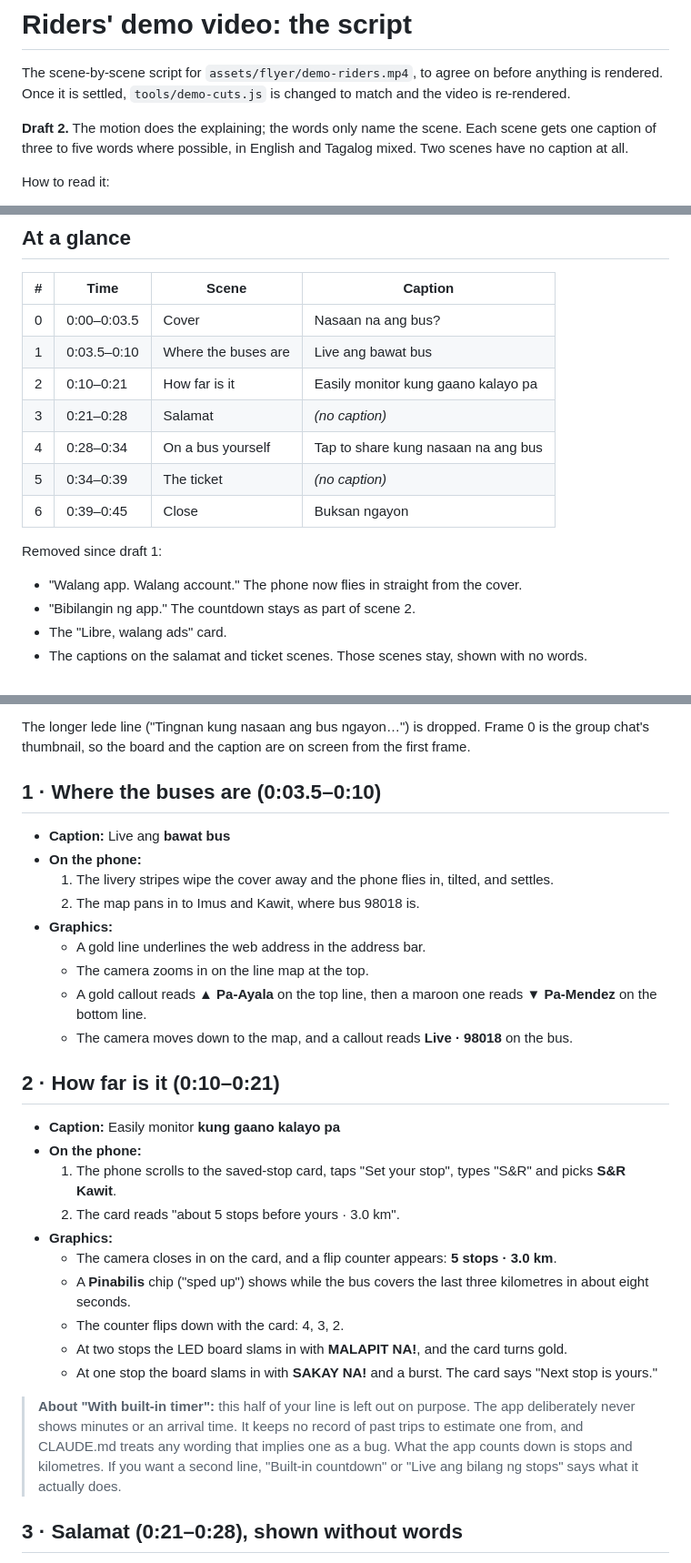
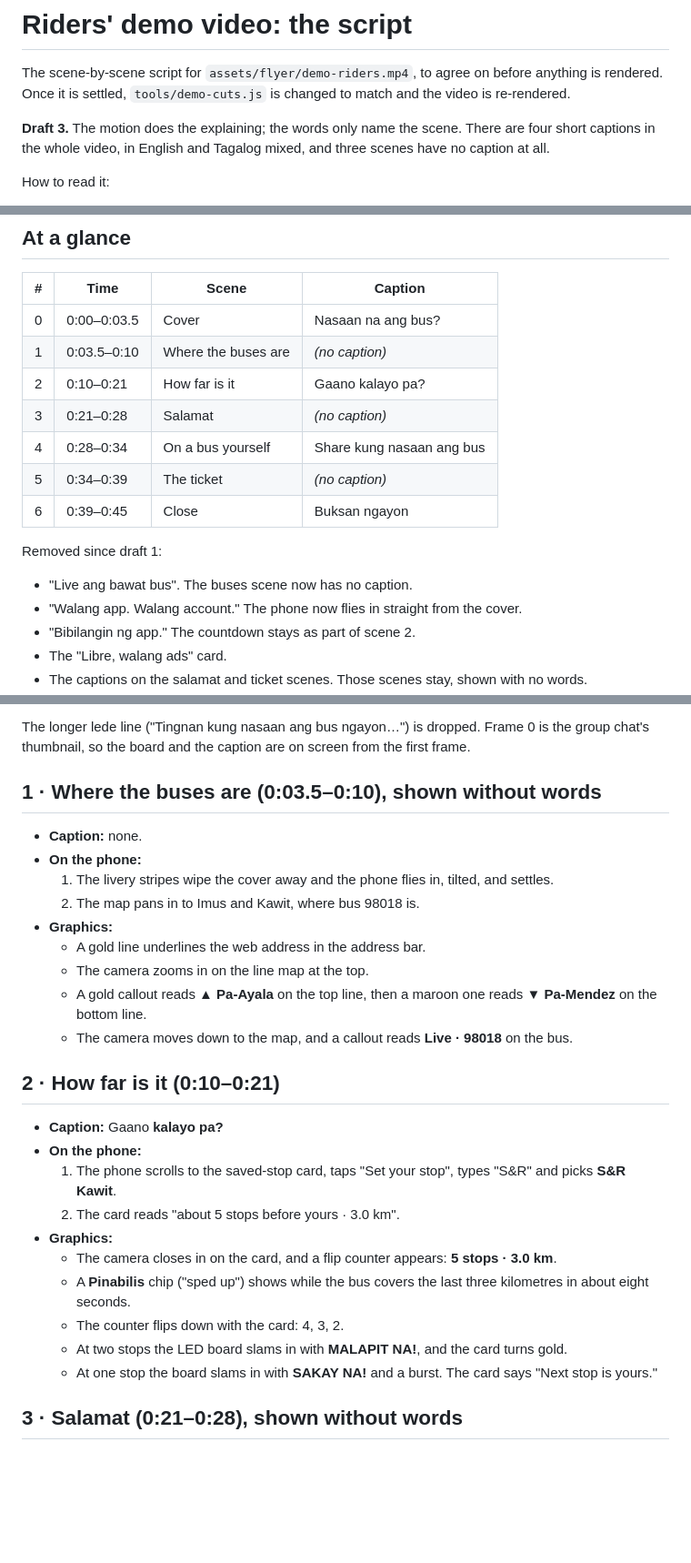
Before and after one commit to jvlandingin/community-bus-tracker, a Markdown page: tools/demo-riders-script.md, 3 parts joined by grey strips. Shown at 91% size. Drawn GitHub-style; blank space fills up the shorter version.

Commit message:
Riders' script: four captions in all
No caption on the buses scene; "Gaano kalayo pa?" for the distance and
"Share kung nasaan ang bus" for sharing.

Co-Authored-By: Claude Opus 5.5 <noreply@anthropic.com>
Claude-Session: https://claude.ai/code/session_01BfWyfzp3mtdcCXTmTnLhyR

```diff
--- a/tools/demo-riders-script.md
+++ b/tools/demo-riders-script.md
@@ -4,9 +4,9 @@ The scene-by-scene script for `assets/flyer/demo-riders.mp4`, to agree on
 before anything is rendered. Once it is settled, `tools/demo-cuts.js` is
 changed to match and the video is re-rendered.
 
-**Draft 2.** The motion does the explaining; the words only name the scene.
-Each scene gets one caption of three to five words where possible, in
-English and Tagalog mixed. Two scenes have no caption at all.
+**Draft 3.** The motion does the explaining; the words only name the scene.
+There are four short captions in the whole video, in English and Tagalog
+mixed, and three scenes have no caption at all.
 
 How to read it:
 
@@ -24,14 +24,15 @@ How to read it:
 | # | Time | Scene | Caption |
 |---|------|-------|---------|
 | 0 | 0:00–0:03.5 | Cover | Nasaan na ang bus? |
-| 1 | 0:03.5–0:10 | Where the buses are | Live ang bawat bus |
-| 2 | 0:10–0:21 | How far is it | Easily monitor kung gaano kalayo pa |
+| 1 | 0:03.5–0:10 | Where the buses are | *(no caption)* |
+| 2 | 0:10–0:21 | How far is it | Gaano kalayo pa? |
 | 3 | 0:21–0:28 | Salamat | *(no caption)* |
-| 4 | 0:28–0:34 | On a bus yourself | Tap to share kung nasaan na ang bus |
+| 4 | 0:28–0:34 | On a bus yourself | Share kung nasaan ang bus |
 | 5 | 0:34–0:39 | The ticket | *(no caption)* |
 | 6 | 0:39–0:45 | Close | Buksan ngayon |
 
 Removed since draft 1:
+- "Live ang bawat bus". The buses scene now has no caption.
 - "Walang app. Walang account." The phone now flies in straight from the
   cover.
 - "Bibilangin ng app." The countdown stays as part of scene 2.
@@ -55,9 +56,9 @@ The longer lede line ("Tingnan kung nasaan ang bus ngayon…") is dropped.
 Frame 0 is the group chat's thumbnail, so the board and the caption are on
 screen from the first frame.
 
-## 1 · Where the buses are (0:03.5–0:10)
+## 1 · Where the buses are (0:03.5–0:10), shown without words
 
-- **Caption:** Live ang **bawat bus**
+- **Caption:** none.
 - **On the phone:**
   1. The livery stripes wipe the cover away and the phone flies in, tilted,
      and settles.
@@ -72,7 +73,7 @@ screen from the first frame.
 
 ## 2 · How far is it (0:10–0:21)
 
-- **Caption:** Easily monitor **kung gaano kalayo pa**
+- **Caption:** Gaano **kalayo pa?**
 - **On the phone:**
   1. The phone scrolls to the saved-stop card, taps "Set your stop", types
      "S&R" and picks **S&R Kawit**.
@@ -88,12 +89,6 @@ screen from the first frame.
   - At one stop the board slams in with **SAKAY NA!** and a burst. The card
     says "Next stop is yours."
 
-> **About "With built-in timer":** this half of your line is left out on
-> purpose. The app deliberately never shows minutes or an arrival time. It
-> keeps no record of past trips to estimate one from, and CLAUDE.md treats
-> any wording that implies one as a bug. What the app counts down is stops
-> and kilometres. If you want a second line, "Built-in countdown" or
-> "Live ang bilang ng stops" says what it actually does.
 
 ## 3 · Salamat (0:21–0:28), shown without words
 
```
Also changed, not shown: other parts of tools/demo-riders-script.md (+1 -4 lines).
